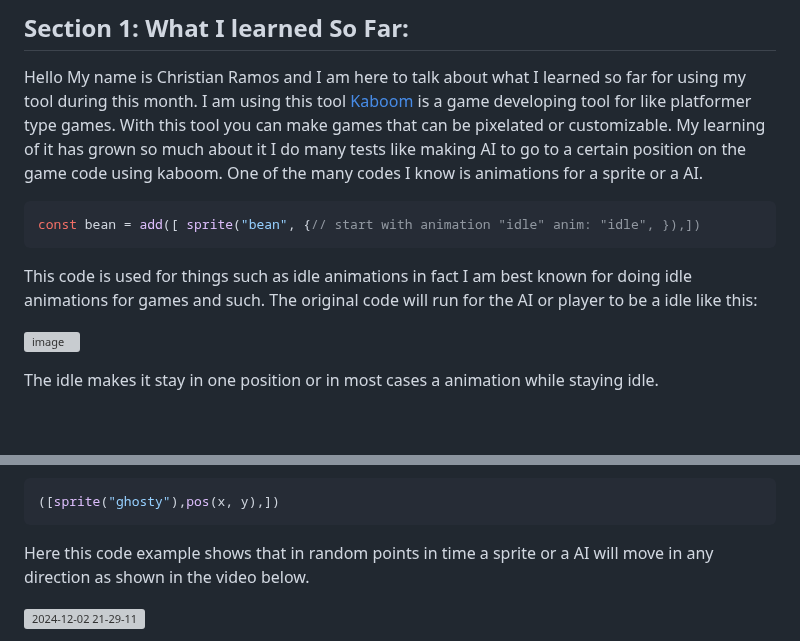
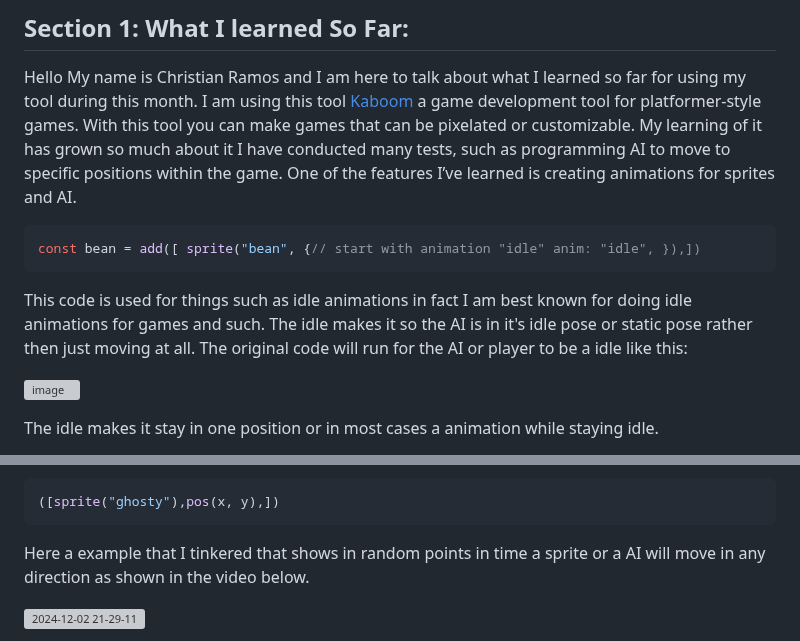
Before and after one commit to chrisr3403/Sep11-Freedom-Project, a Markdown page: blog/entry01.md, 2 parts joined by grey strips. Rendered like a GitHub page; blank space fills up the shorter version; grey boxes are pictures that could not be loaded.

````diff
--- a/blog/entry01.md
+++ b/blog/entry01.md
@@ -3,14 +3,16 @@
 
 ## Section 1: What I learned So Far:
 Hello My name is Christian Ramos and I am here to talk about what I learned so far for using my tool during this month.
-I am using this tool [Kaboom](https://kaboomjs.com) is a game developing tool for like platformer type games. With this tool you can make games that can be pixelated or
-customizable. My learning of it has grown so much about it I do many tests like making AI to go to a certain position on the game code using kaboom.
-One of the many codes I know is animations for a sprite or a AI.
+I am using this tool [Kaboom](https://kaboomjs.com) a game development tool for platformer-style games. With this tool you can make games that can be pixelated or
+customizable. My learning of it has grown so much about it I have conducted many tests, such as programming AI to move to specific positions within the game.
+One of the features I’ve learned is creating animations for sprites and AI.
+
 ```js
 const bean = add([ sprite("bean", {// start with animation "idle" anim: "idle", }),])
 ```
-This code is used for things such as idle animations in fact I am best known for doing idle animations for games and such. The original code will run for the AI or player to be a idle
-like this:
+This code is used for things such as idle animations in fact I am best known for doing idle animations for games and such.
+The idle makes it so the AI is in it's idle pose or static pose rather then just moving at all.
+The original code will run for the AI or player to be a idle like this:
 
 ![image](https://github.com/user-attachments/assets/bcd1d5f8-8f05-48c2-98b1-26abc89eca31)
 
@@ -28,7 +30,7 @@ So I looked through Kaboom and found the code add
 ```js
 ([sprite("ghosty"),pos(x, y),])
 ```
-Here this code example shows that in random points in time a sprite or a AI will move in any direction as shown in the video below.
+Here a example that I tinkered that shows in random points in time a sprite or a AI will move in any direction as shown in the video below.
 
 ![2024-12-02 21-29-11](https://github.com/user-attachments/assets/eb685641-71ba-42da-9138-7c05f880ba37)
 
````
